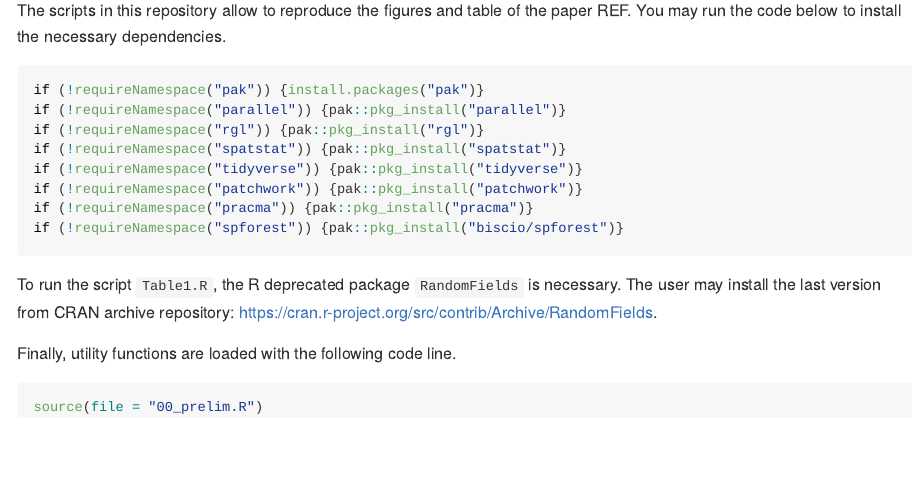
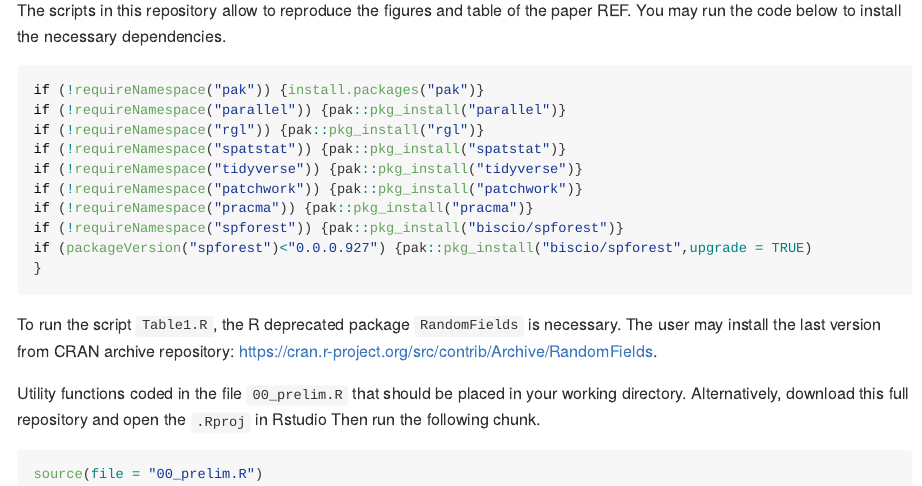
Before and after one commit to biscio/spforest_simulation_study, a Quarto document (README.qmd): the page in a window 1100 px wide, from 110 px down. The pictures show the output file README.md that the author committed with the source, drawn offline in the style of GitHub.

Commit message:
update requirements

````diff
--- a/README.qmd
+++ b/README.qmd
@@ -16,13 +16,15 @@ if (!requireNamespace("tidyverse")) {pak::pkg_install("tidyverse")}
 if (!requireNamespace("patchwork")) {pak::pkg_install("patchwork")}
 if (!requireNamespace("pracma")) {pak::pkg_install("pracma")}
 if (!requireNamespace("spforest")) {pak::pkg_install("biscio/spforest")}
+if (packageVersion("spforest")<"0.0.0.927") {pak::pkg_install("biscio/spforest",upgrade = TRUE)
+}
 ```
 
 To run the script `Table1.R`, the R deprecated package `RandomFields` is necessary.
 The user may install the last version from CRAN archive repository:
 <https://cran.r-project.org/src/contrib/Archive/RandomFields>.
 
-Finally, utility functions are loaded with the following code line.
+Utility functions coded in the file `00_prelim.R` that should be placed in your working directory. Alternatively, download this full repository and open the `.Rproj` in Rstudio Then run the following chunk.
 ```{r}
 #| message: false
 source(file = "00_prelim.R")
````
Also changed, not shown: README.md.
